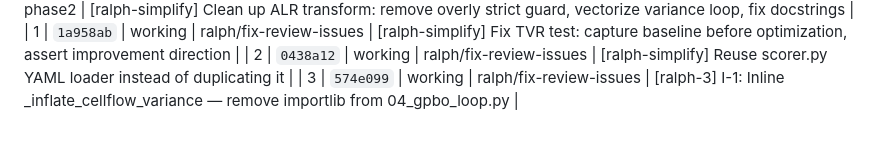
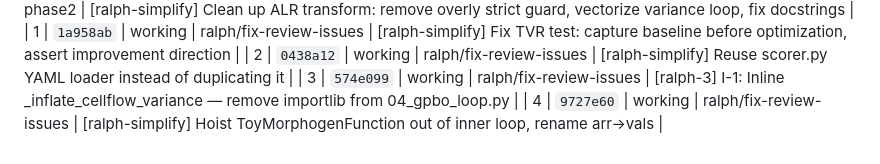
Before and after one commit to Solarrixs/morphogen-gpbo, a Markdown page: version-history.md, the part around the change. GitHub-like rendering.

Commit message:
[ralph-meta-4] Version history update

```diff
--- a/version-history.md
+++ b/version-history.md
@@ -29,3 +29,4 @@
 | 1 | `1a958ab` | working | ralph/fix-review-issues | [ralph-simplify] Fix TVR test: capture baseline before optimization, assert improvement direction |
 | 2 | `0438a12` | working | ralph/fix-review-issues | [ralph-simplify] Reuse scorer.py YAML loader instead of duplicating it |
 | 3 | `574e099` | working | ralph/fix-review-issues | [ralph-3] I-1: Inline _inflate_cellflow_variance — remove importlib from 04_gpbo_loop.py |
+| 4 | `9727e60` | working | ralph/fix-review-issues | [ralph-simplify] Hoist ToyMorphogenFunction out of inner loop, rename arr→vals |
```
